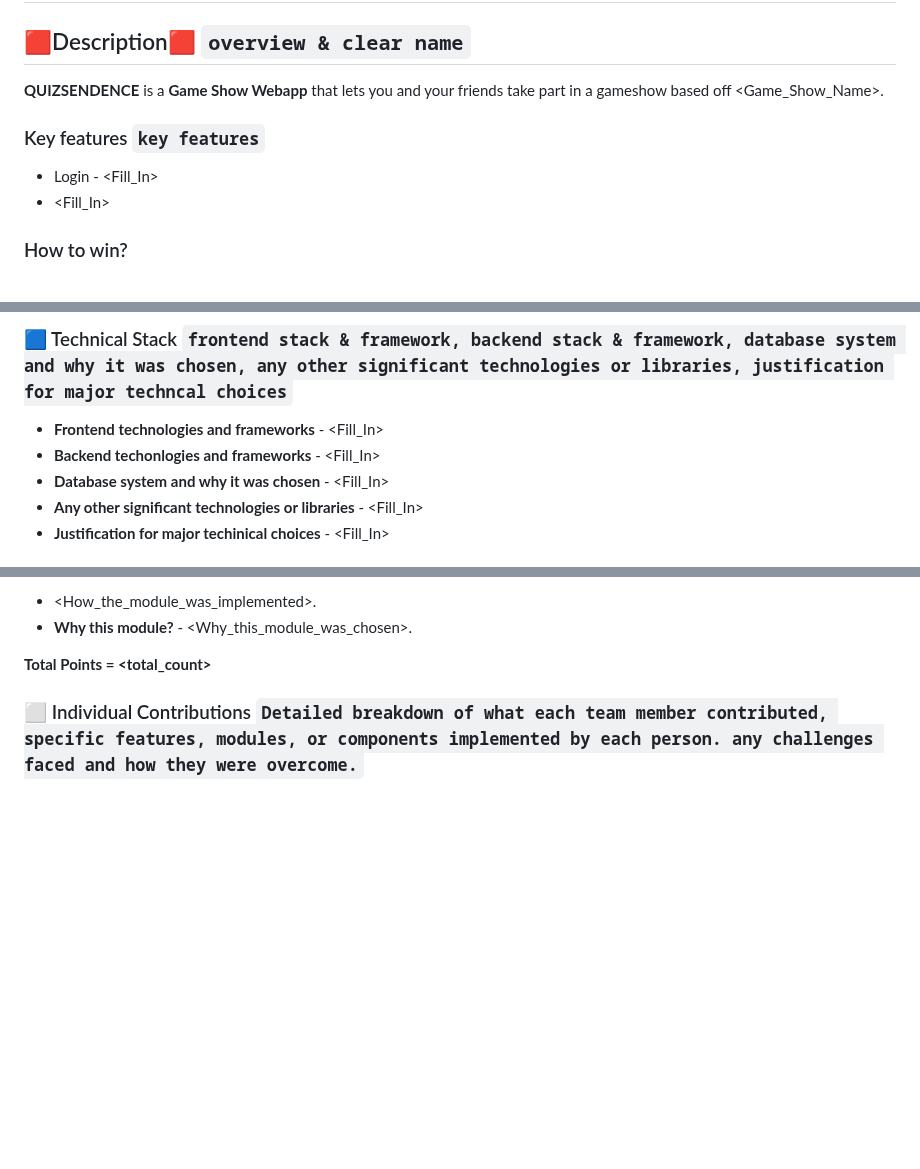
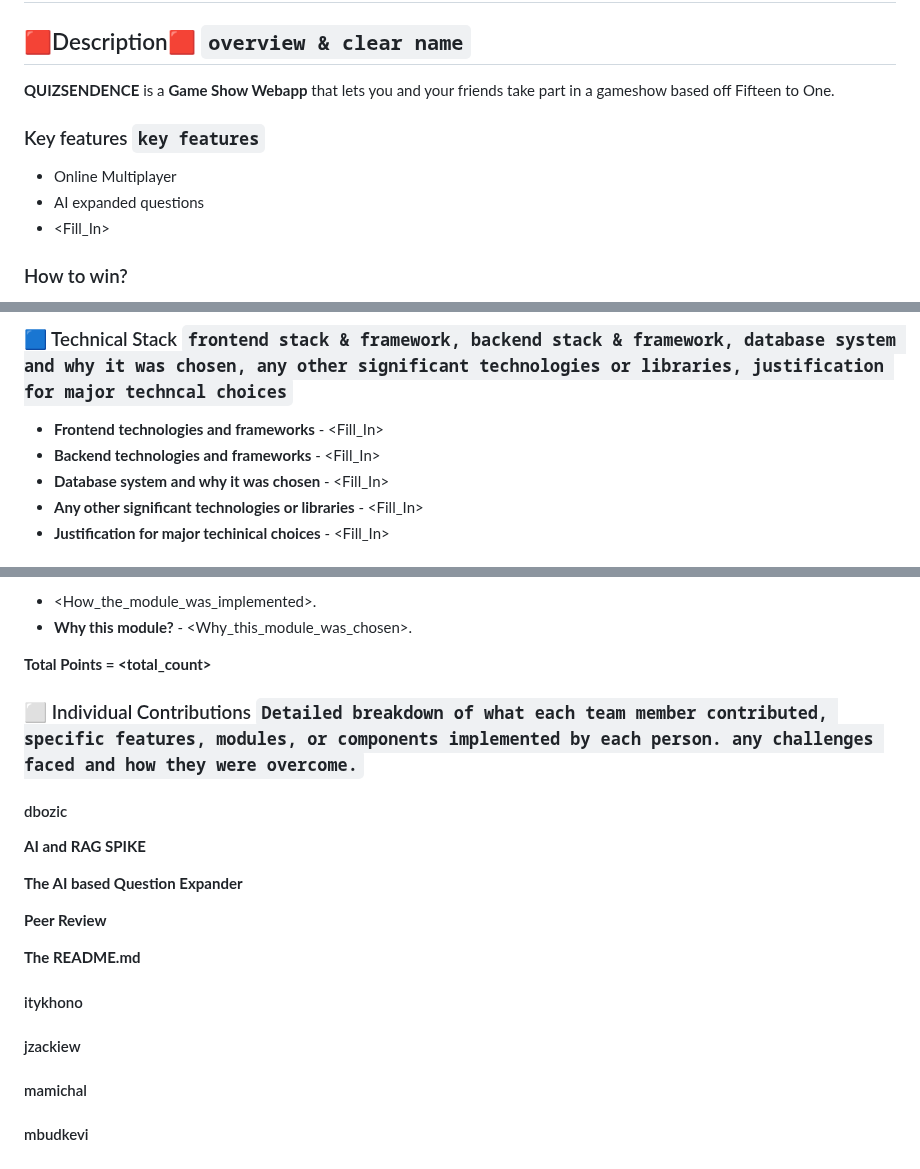
Before and after one commit to Jzackiewicz/42_ft_transcendence, a Markdown page: README.md, 3 parts joined by grey strips. Drawn GitHub-style; blank space fills up the shorter version.

Commit message:
Minor corrections

````diff
--- a/README.md
+++ b/README.md
@@ -3,10 +3,11 @@
 # 42_ft_transcendence
 
 ## 🟥Description🟥 ```overview & clear name```
-**QUIZSENDENCE** is a **Game Show Webapp** that lets you and your friends take part in a gameshow based off <Game_Show_Name>.
+**QUIZSENDENCE** is a **Game Show Webapp** that lets you and your friends take part in a gameshow based off Fifteen to One.
 
 ### Key features ```key features```
-- Login - <Fill_In>
+- Online Multiplayer
+- AI expanded questions
 - <Fill_In>
 
 ### How to win?
@@ -144,7 +145,7 @@ I also explored using Github Copilot to assist me with writing code. I was pleas
 
 ### 🟦 Technical Stack ```frontend stack & framework, backend stack & framework, database system and why it was chosen, any other significant technologies or libraries, justification for major techncal choices```
 - **Frontend technologies and frameworks** - <Fill_In>
-- **Backend techonlogies and frameworks** - <Fill_In>
+- **Backend technologies and frameworks** - <Fill_In>
 - **Database system and why it was chosen** - <Fill_In>
 - **Any other significant technologies or libraries** - <Fill_In>
 - **Justification for major techinical choices** - <Fill_In>
@@ -188,3 +189,20 @@ I also explored using Github Copilot to assist me with writing code. I was pleas
 **Total Points = <total_count>**
 
 ### ⬜️ Individual Contributions ```Detailed breakdown of what each team member contributed, specific features, modules, or components implemented by each person. any challenges faced and how they were overcome.```
+
+#### dbozic
+**AI and RAG SPIKE**
+
+**The AI based Question Expander**
+
+**Peer Review**
+
+**The README.md**
+
+#### itykhono
+
+#### jzackiew
+
+#### mamichal
+
+#### mbudkevi
````
